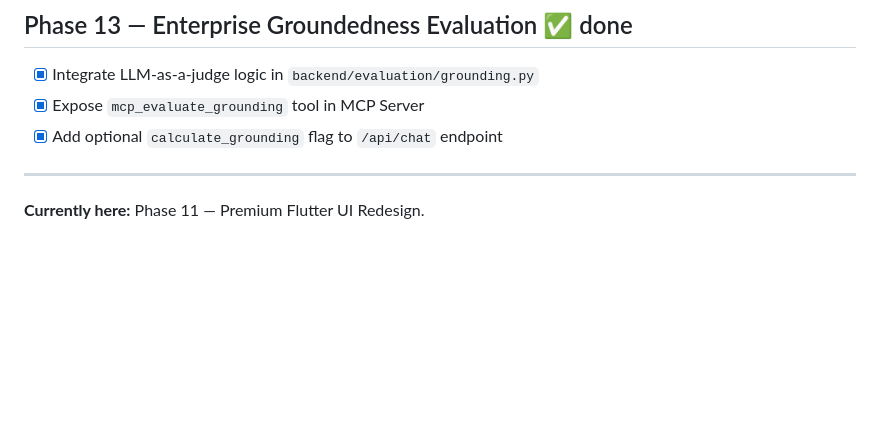
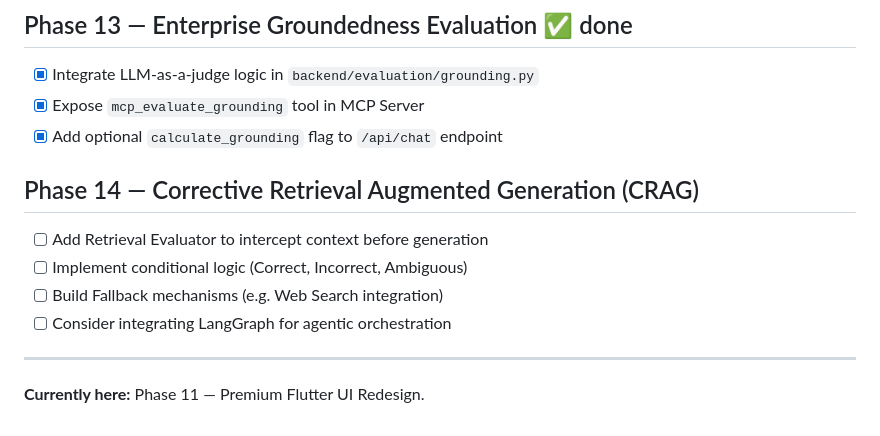
Before and after one commit to kcoaguila-dev/veraxi, a Markdown page: docs/ROADMAP.md, the part around the change. GitHub-like rendering; blank space fills up the shorter version.

Commit message:
docs: Add CRAG to ROADMAP.md Phase 14

```diff
--- a/docs/ROADMAP.md
+++ b/docs/ROADMAP.md
@@ -90,6 +90,12 @@ builds on this working reliably.
 - [x] Expose `mcp_evaluate_grounding` tool in MCP Server
 - [x] Add optional `calculate_grounding` flag to `/api/chat` endpoint
 
+## Phase 14 — Corrective Retrieval Augmented Generation (CRAG)
+- [ ] Add Retrieval Evaluator to intercept context before generation
+- [ ] Implement conditional logic (Correct, Incorrect, Ambiguous)
+- [ ] Build Fallback mechanisms (e.g. Web Search integration)
+- [ ] Consider integrating LangGraph for agentic orchestration
+
 ---
 
 **Currently here:** Phase 11 — Premium Flutter UI Redesign.
```
